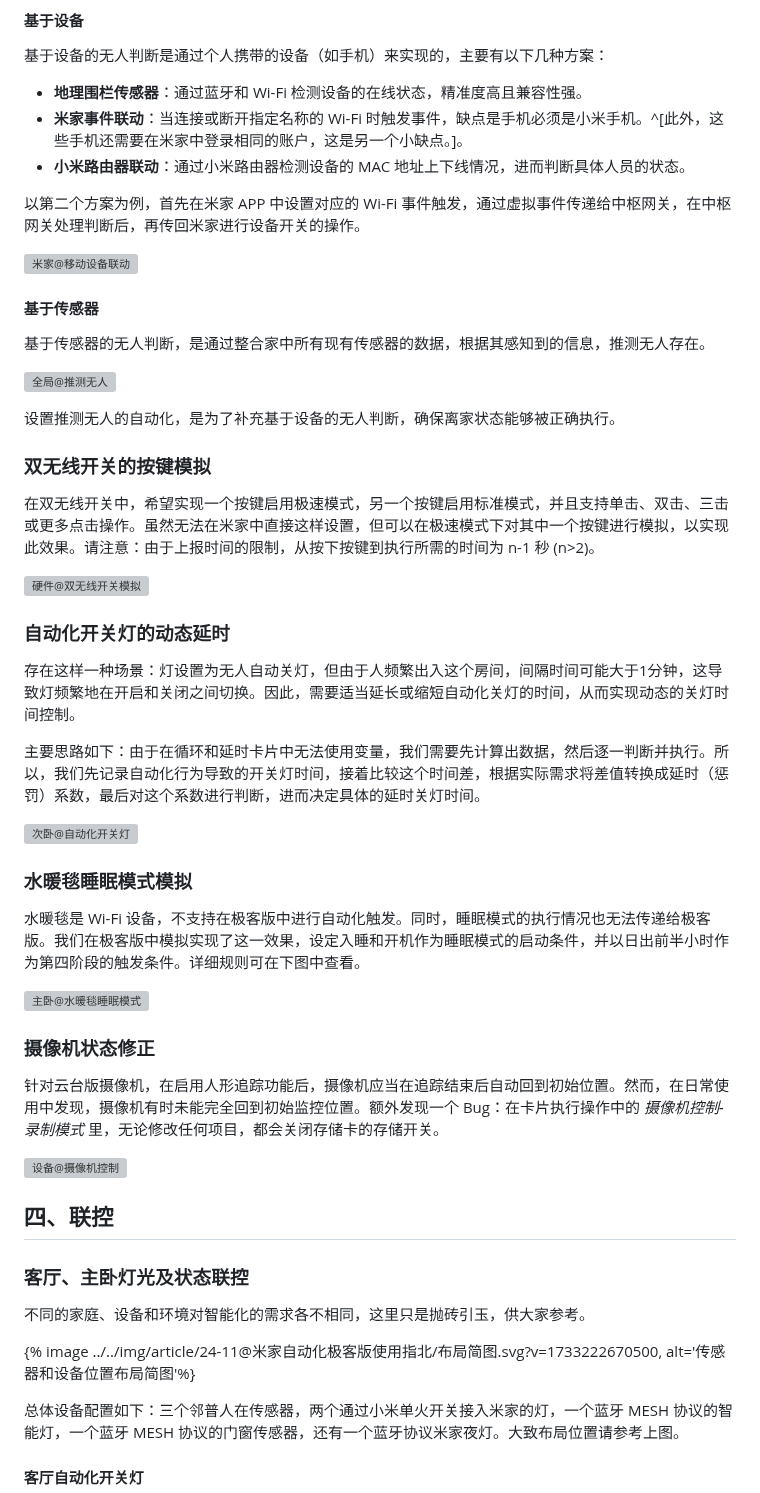
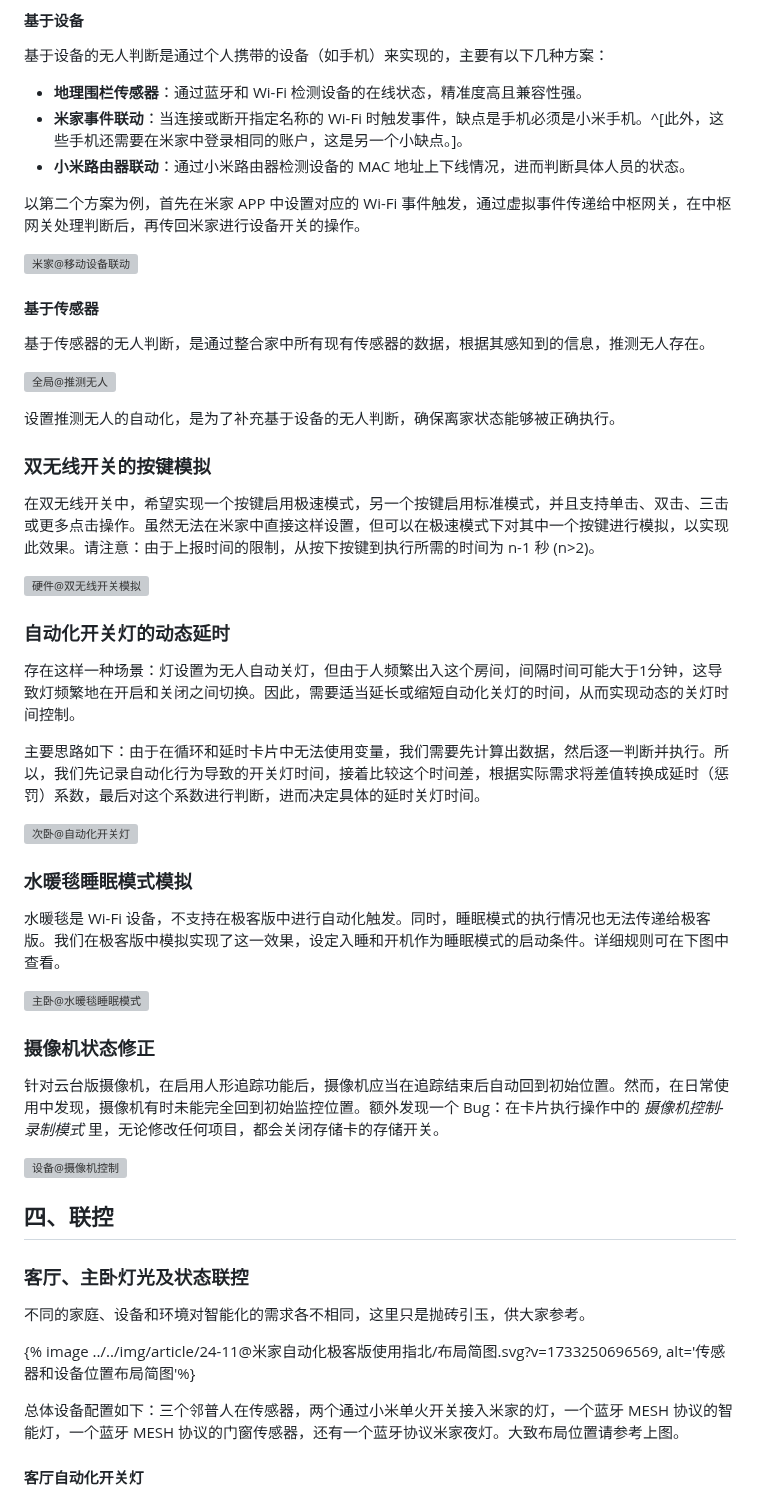
Before and after one commit to inkss/markdown, a Markdown page: Hexo/2024/24-11@米家自动化极客版使用指北.md, the part around one of its changes. GitHub-like rendering; grey boxes are pictures that could not be loaded.

```diff
--- a/Hexo/2024/24-11@米家自动化极客版使用指北.md
+++ b/Hexo/2024/24-11@米家自动化极客版使用指北.md
@@ -178,5 +178,5 @@ abbrlink: 78a787b3
 
 ### 水暖毯睡眠模式模拟
 
-水暖毯是 Wi-Fi 设备，不支持在极客版中进行自动化触发。同时，睡眠模式的执行情况也无法传递给极客版。我们在极客版中模拟实现了这一效果，设定入睡和开机作为睡眠模式的启动条件，并以日出前半小时作为第四阶段的触发条件。详细规则可在下图中查看。
+水暖毯是 Wi-Fi 设备，不支持在极客版中进行自动化触发。同时，睡眠模式的执行情况也无法传递给极客版。我们在极客版中模拟实现了这一效果，设定入睡和开机作为睡眠模式的启动条件。详细规则可在下图中查看。
 
@@ -194,7 +194,7 @@ abbrlink: 78a787b3
 
 不同的家庭、设备和环境对智能化的需求各不相同，这里只是抛砖引玉，供大家参考。
 
-{% image ../../img/article/24-11@米家自动化极客版使用指北/布局简图.svg?v=1733222670500, alt='传感器和设备位置布局简图'%}
+{% image ../../img/article/24-11@米家自动化极客版使用指北/布局简图.svg?v=1733250696569, alt='传感器和设备位置布局简图'%}
 
 总体设备配置如下：三个邻普人在传感器，两个通过小米单火开关接入米家的灯，一个蓝牙 MESH 协议的智能灯，一个蓝牙 MESH 协议的门窗传感器，还有一个蓝牙协议米家夜灯。大致布局位置请参考上图。
 
```
Also changed, not shown: other parts of Hexo/2024/24-11@米家自动化极客版使用指北.md (+25 -25 lines).
